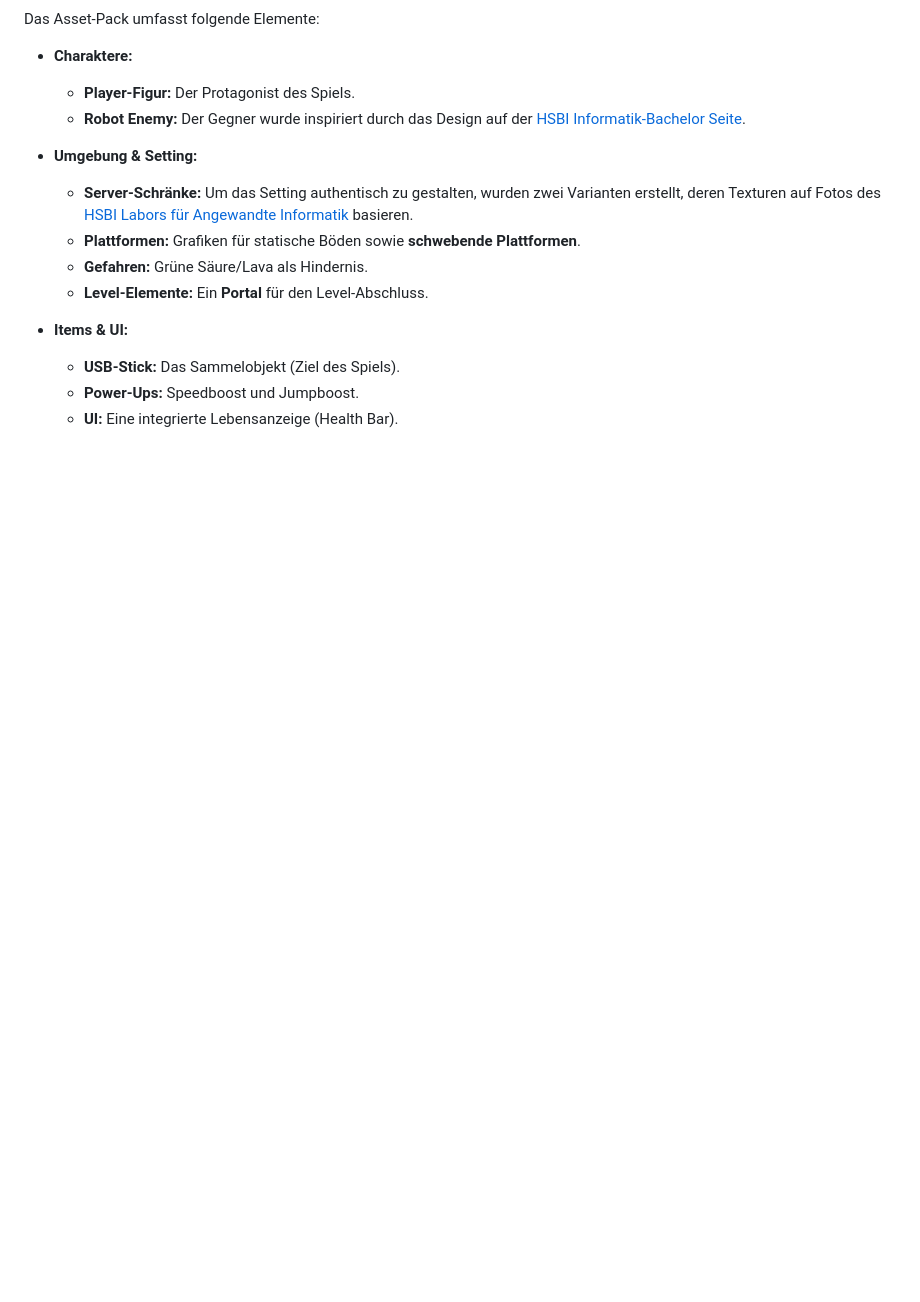
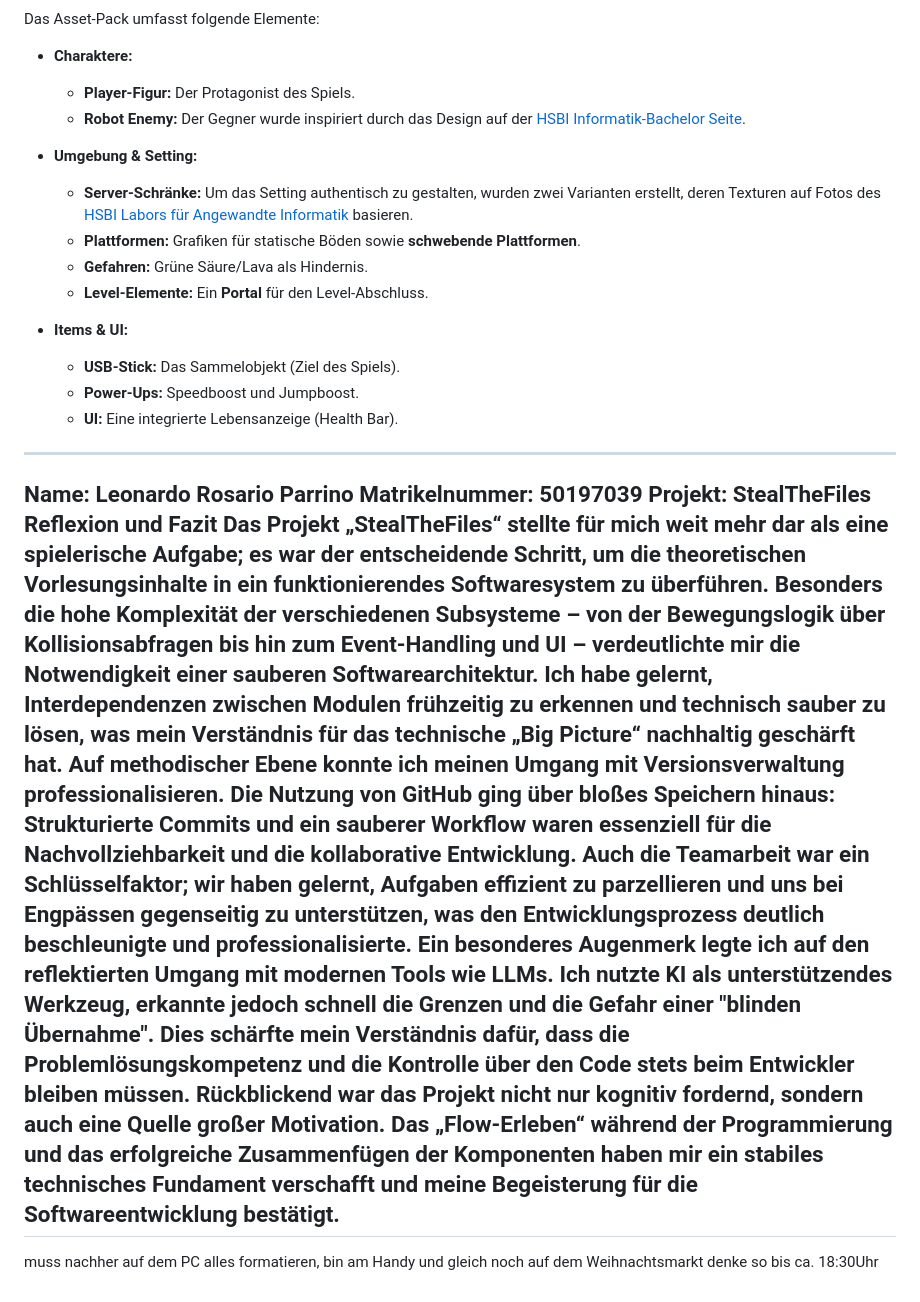
Before and after one commit to CyZeTLC/WS2526-P1, a Markdown page: docs/DOCS_GENERAL.md, the part around the change. Drawn GitHub-style; blank space fills up the shorter version.

Commit message:
DOCS_GENERAL.md aktualisieren

```diff
--- a/docs/DOCS_GENERAL.md
+++ b/docs/DOCS_GENERAL.md
@@ -204,3 +204,16 @@ Das Asset-Pack umfasst folgende Elemente:
     * **USB-Stick:** Das Sammelobjekt (Ziel des Spiels).
     * **Power-Ups:** Speedboost und Jumpboost.
     * **UI:** Eine integrierte Lebensanzeige (Health Bar).
+
+
+---
+Name: Leonardo Rosario Parrino
+Matrikelnummer: 50197039
+Projekt: StealTheFiles
+Reflexion und Fazit
+Das Projekt „StealTheFiles“ stellte für mich weit mehr dar als eine spielerische Aufgabe; es war der entscheidende Schritt, um die theoretischen Vorlesungsinhalte in ein funktionierendes Softwaresystem zu überführen. Besonders die hohe Komplexität der verschiedenen Subsysteme – von der Bewegungslogik über Kollisionsabfragen bis hin zum Event-Handling und UI – verdeutlichte mir die Notwendigkeit einer sauberen Softwarearchitektur. Ich habe gelernt, Interdependenzen zwischen Modulen frühzeitig zu erkennen und technisch sauber zu lösen, was mein Verständnis für das technische „Big Picture“ nachhaltig geschärft hat.
+Auf methodischer Ebene konnte ich meinen Umgang mit Versionsverwaltung professionalisieren. Die Nutzung von GitHub ging über bloßes Speichern hinaus: Strukturierte Commits und ein sauberer Workflow waren essenziell für die Nachvollziehbarkeit und die kollaborative Entwicklung. Auch die Teamarbeit war ein Schlüsselfaktor; wir haben gelernt, Aufgaben effizient zu parzellieren und uns bei Engpässen gegenseitig zu unterstützen, was den Entwicklungsprozess deutlich beschleunigte und professionalisierte.
+Ein besonderes Augenmerk legte ich auf den reflektierten Umgang mit modernen Tools wie LLMs. Ich nutzte KI als unterstützendes Werkzeug, erkannte jedoch schnell die Grenzen und die Gefahr einer "blinden Übernahme". Dies schärfte mein Verständnis dafür, dass die Problemlösungskompetenz und die Kontrolle über den Code stets beim Entwickler bleiben müssen.
+Rückblickend war das Projekt nicht nur kognitiv fordernd, sondern auch eine Quelle großer Motivation. Das „Flow-Erleben“ während der Programmierung und das erfolgreiche Zusammenfügen der Komponenten haben mir ein stabiles technisches Fundament verschafft und meine Begeisterung für die Softwareentwicklung bestätigt.
+---
+muss nachher auf dem PC alles formatieren, bin am Handy und gleich noch auf dem Weihnachtsmarkt denke so bis ca. 18:30Uhr
```
